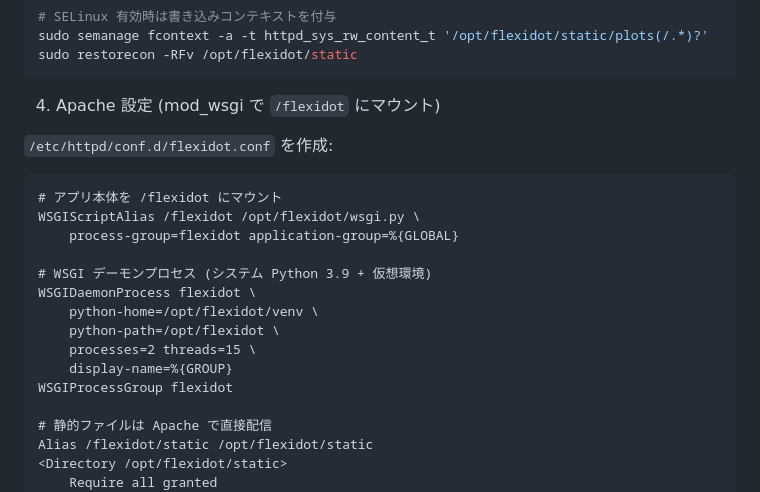
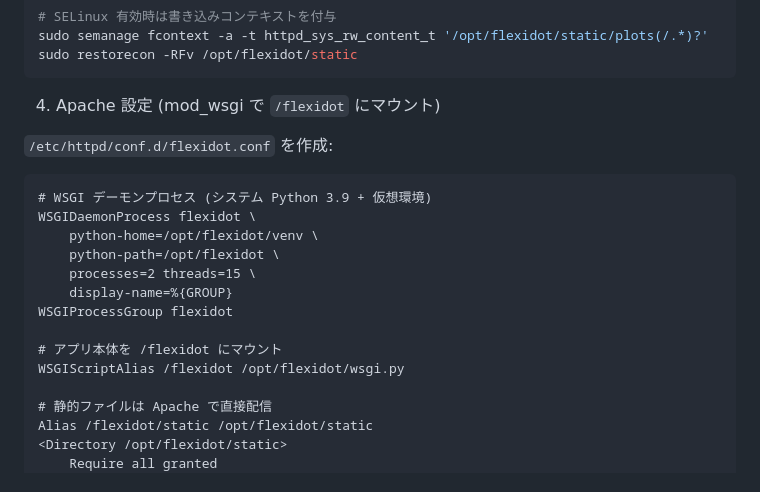
Before and after one commit to c2997108/flexidot-web, a Markdown page: README.md, the part around the change. Drawn GitHub-style.

````diff
--- a/README.md
+++ b/README.md
@@ -85,10 +85,6 @@ sudo restorecon -RFv /opt/flexidot/static
 `/etc/httpd/conf.d/flexidot.conf` を作成:
 
 ```apache
-# アプリ本体を /flexidot にマウント
-WSGIScriptAlias /flexidot /opt/flexidot/wsgi.py \
-    process-group=flexidot application-group=%{GLOBAL}
-
 # WSGI デーモンプロセス (システム Python 3.9 + 仮想環境)
 WSGIDaemonProcess flexidot \
     python-home=/opt/flexidot/venv \
@@ -96,6 +92,9 @@ WSGIDaemonProcess flexidot \
     processes=2 threads=15 \
     display-name=%{GROUP}
 WSGIProcessGroup flexidot
+
+# アプリ本体を /flexidot にマウント
+WSGIScriptAlias /flexidot /opt/flexidot/wsgi.py
 
 # 静的ファイルは Apache で直接配信
 Alias /flexidot/static /opt/flexidot/static
````
